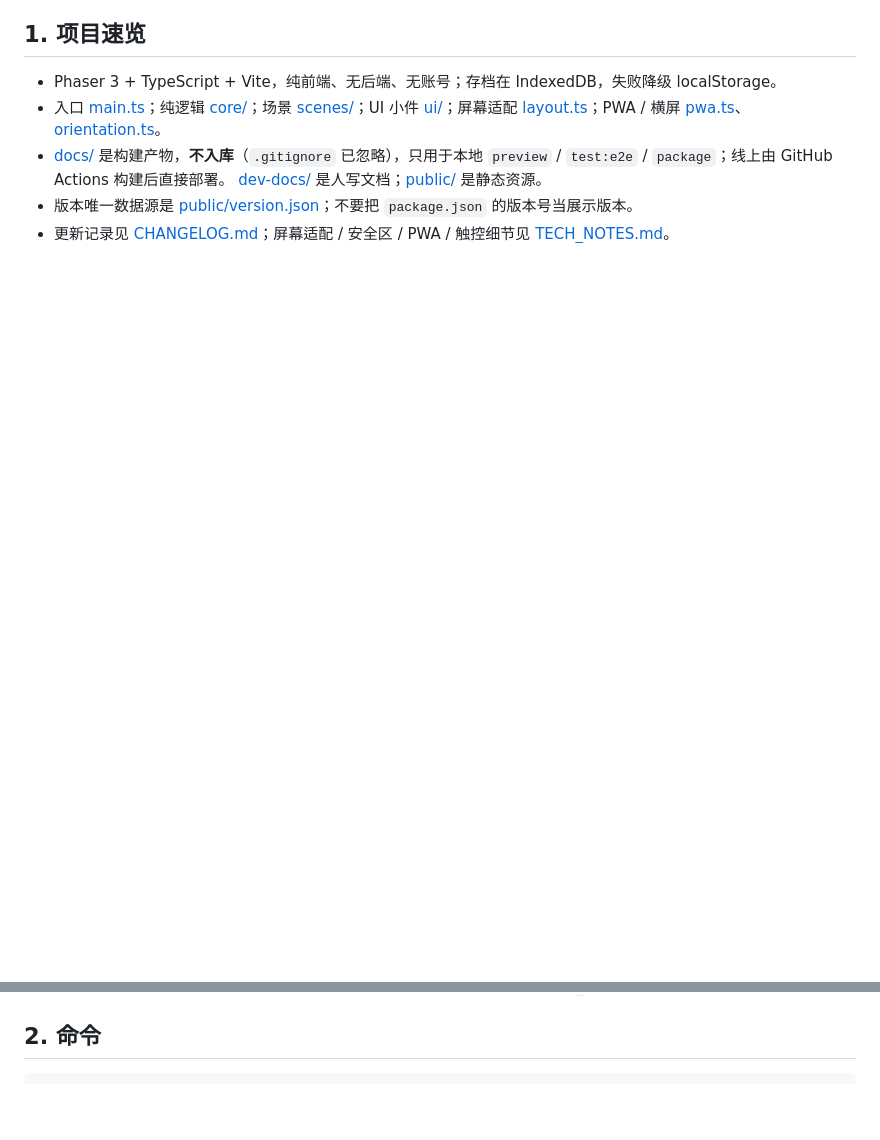
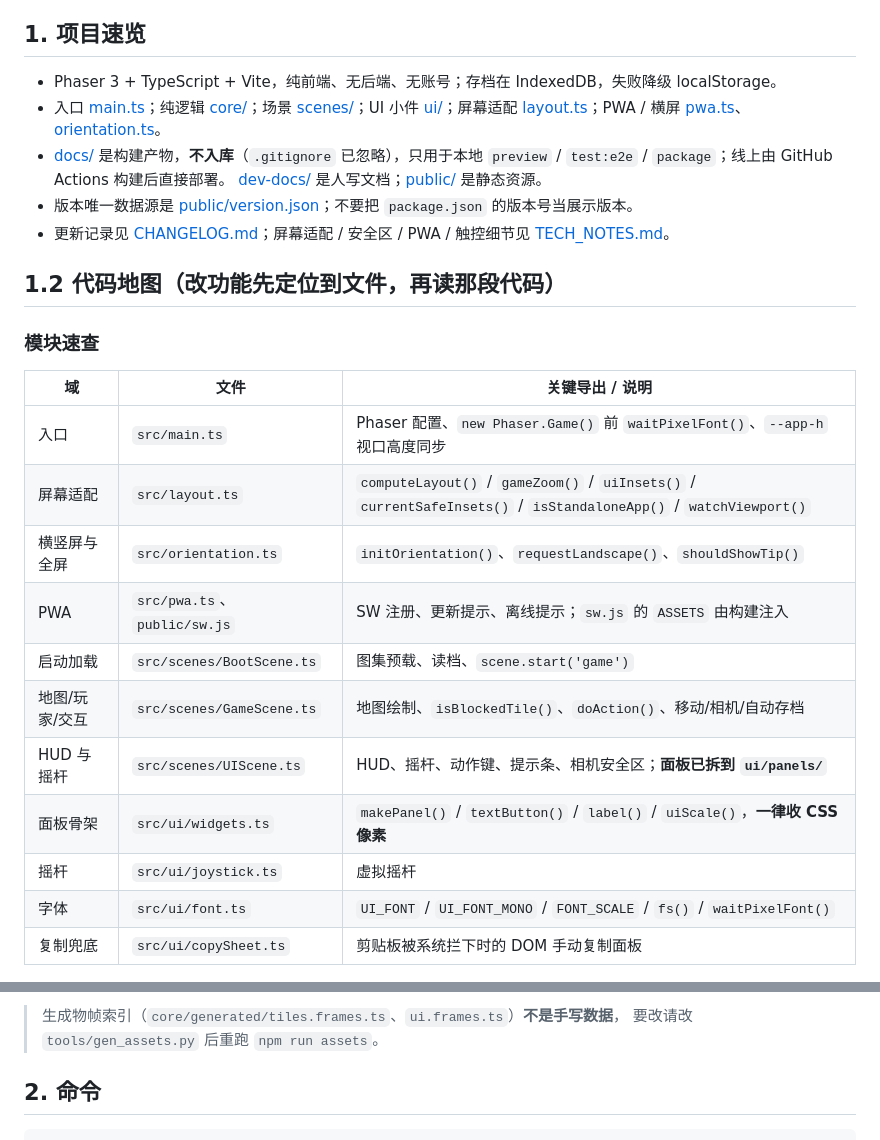
Before and after one commit to zhihaofans/ValeFarm, a Markdown page: AGENTS.md, 2 parts joined by grey strips. Rendered like a GitHub page; blank space fills up the shorter version.

```diff
--- a/AGENTS.md
+++ b/AGENTS.md
@@ -27,3 +27,22 @@
 - [docs/](docs/) 是构建产物，**不入库**（`.gitignore` 已忽略），只用于本地 `preview` / `test:e2e` / `package`；线上由 GitHub Actions 构建后直接部署。 [dev-docs/](dev-docs/) 是人写文档；[public/](public/) 是静态资源。
 - 版本唯一数据源是 [public/version.json](public/version.json)；不要把 `package.json` 的版本号当展示版本。
 - 更新记录见 [CHANGELOG.md](CHANGELOG.md)；屏幕适配 / 安全区 / PWA / 触控细节见 [TECH_NOTES.md](dev-docs/TECH_NOTES.md)。
+
+## 1.2 代码地图（改功能先定位到文件，再读那段代码）
+
+### 模块速查
+
+| 域 | 文件 | 关键导出 / 说明 |
+|---|---|---|
+| 入口 | `src/main.ts` | Phaser 配置、`new Phaser.Game()` 前 `waitPixelFont()`、`--app-h` 视口高度同步 |
+| 屏幕适配 | `src/layout.ts` | `computeLayout()` / `gameZoom()` / `uiInsets()` / `currentSafeInsets()` / `isStandaloneApp()` / `watchViewport()` |
+| 横竖屏与全屏 | `src/orientation.ts` | `initOrientation()`、`requestLandscape()`、`shouldShowTip()` |
+| PWA | `src/pwa.ts`、`public/sw.js` | SW 注册、更新提示、离线提示；`sw.js` 的 `ASSETS` 由构建注入 |
+| 启动加载 | `src/scenes/BootScene.ts` | 图集预载、读档、`scene.start('game')` |
+| 地图/玩家/交互 | `src/scenes/GameScene.ts` | 地图绘制、`isBlockedTile()`、`doAction()`、移动/相机/自动存档 |
+| HUD 与摇杆 | `src/scenes/UIScene.ts` | HUD、摇杆、动作键、提示条、相机安全区；**面板已拆到 `ui/panels/`** |
+| 面板骨架 | `src/ui/widgets.ts` | `makePanel()` / `textButton()` / `label()` / `uiScale()`，**一律收 CSS 像素** |
+| 摇杆 | `src/ui/joystick.ts` | 虚拟摇杆 |
+| 字体 | `src/ui/font.ts` | `UI_FONT` / `UI_FONT_MONO` / `FONT_SCALE` / `fs()` / `waitPixelFont()` |
+| 复制兜底 | `src/ui/copySheet.ts` | 剪贴板被系统拦下时的 DOM 手动复制面板 |
+
@@ -30,3 +100,5 @@
+> 生成物帧索引（`core/generated/tiles.frames.ts`、`ui.frames.ts`）**不是手写数据**，
+> 要改请改 `tools/gen_assets.py` 后重跑 `npm run assets`。
 
 ## 2. 命令
 
```
Also changed, not shown: other parts of AGENTS.md (+51 -0 lines).
